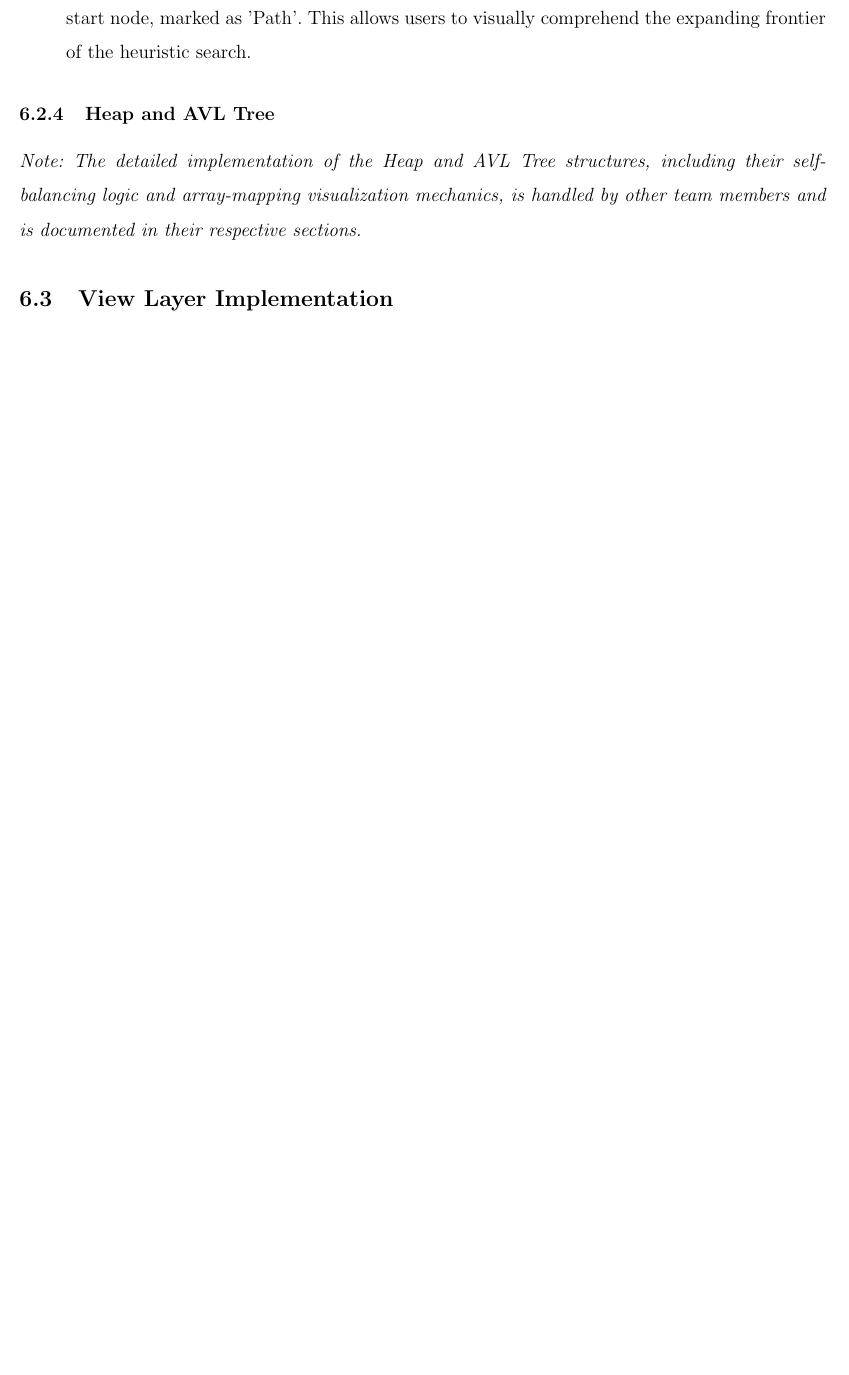
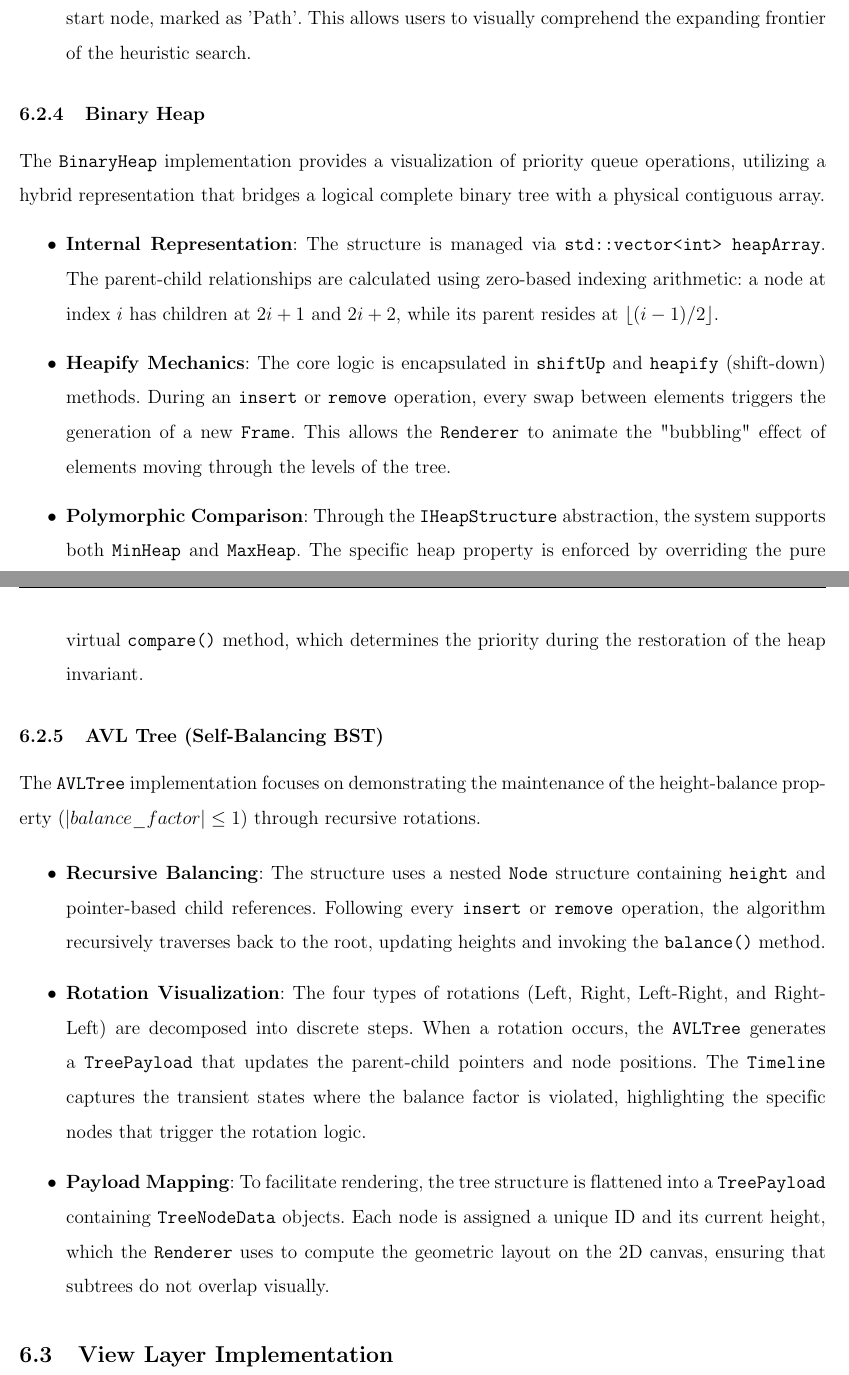
Before and after one commit to ndmhuy/DataStructureVisualizer, a LaTeX document (Report/main.tex, which reads Report/content/06_implementation.tex): part of page 11 of 13 before the commit and two parts of pages 12 and 13 of 15 after it, the two joined at a grey line, cut so that both start at the same text, the shorter picture padded with empty space. Compiled offline with pdfLaTeX.

Commit message:
docs: DHuy's report

```diff
--- a/Report/content/06_implementation.tex
+++ b/Report/content/06_implementation.tex
@@ -45,8 +45,23 @@ The \texttt{GridGraph} structure simulates shortest-path algorithms (BFS, A*) on
     \item \textbf{Algorithm Visualization}: When running A*, the algorithm maintains open and closed sets. At each expansion step, a \texttt{GridPayload} is generated. Cells in the open set are marked as 'Discovered', and the current shortest path is traced backward from the current node to the start node, marked as 'Path'. This allows users to visually comprehend the expanding frontier of the heuristic search.
 \end{itemize}
 
-\subsubsection{Heap and AVL Tree}
-\textit{Note: The detailed implementation of the Heap and AVL Tree structures, including their self-balancing logic and array-mapping visualization mechanics, is handled by other team members and is documented in their respective sections.}
+\subsubsection{Binary Heap}
+The \texttt{BinaryHeap} implementation provides a visualization of priority queue operations, utilizing a hybrid representation that bridges a logical complete binary tree with a physical contiguous array.
+
+\begin{itemize}
+    \item \textbf{Internal Representation}: The structure is managed via \texttt{std::vector<int> heapArray}. The parent-child relationships are calculated using zero-based indexing arithmetic: a node at index $i$ has children at $2i+1$ and $2i+2$, while its parent resides at $\lfloor(i-1)/2\rfloor$.
+    \item \textbf{Heapify Mechanics}: The core logic is encapsulated in \texttt{shiftUp} and \texttt{heapify} (shift-down) methods. During an \texttt{insert} or \texttt{remove} operation, every swap between elements triggers the generation of a new \texttt{Frame}. This allows the \texttt{Renderer} to animate the "bubbling" effect of elements moving through the levels of the tree.
+    \item \textbf{Polymorphic Comparison}: Through the \texttt{IHeapStructure} abstraction, the system supports both \texttt{MinHeap} and \texttt{MaxHeap}. The specific heap property is enforced by overriding the pure virtual \texttt{compare()} method, which determines the priority during the restoration of the heap invariant.
+\end{itemize}
+
+\subsubsection{AVL Tree (Self-Balancing BST)}
+The \texttt{AVLTree} implementation focuses on demonstrating the maintenance of the height-balance property ($|balance\_factor| \leq 1$) through recursive rotations.
+
+\begin{itemize}
+    \item \textbf{Recursive Balancing}: The structure uses a nested \texttt{Node} structure containing \texttt{height} and pointer-based child references. Following every \texttt{insert} or \texttt{remove} operation, the algorithm recursively traverses back to the root, updating heights and invoking the \texttt{balance()} method.
+    \item \textbf{Rotation Visualization}: The four types of rotations (Left, Right, Left-Right, and Right-Left) are decomposed into discrete steps. When a rotation occurs, the \texttt{AVLTree} generates a \texttt{TreePayload} that updates the parent-child pointers and node positions. The \texttt{Timeline} captures the transient states where the balance factor is violated, highlighting the specific nodes that trigger the rotation logic.
+    \item \textbf{Payload Mapping}: To facilitate rendering, the tree structure is flattened into a \texttt{TreePayload} containing \texttt{TreeNodeData} objects. Each node is assigned a unique ID and its current height, which the \texttt{Renderer} uses to compute the geometric layout on the 2D canvas, ensuring that subtrees do not overlap visually.
+\end{itemize}
 
 \subsection{View Layer Implementation}
 \textit{Note: The implementation of the UI components (Dear ImGui integration) and the underlying SFML rendering engine is documented in the subsequent View Layer section by the respective team members.}
```
Also changed, not shown: Report/content/04_data_storage.tex (+27 -2 lines).
